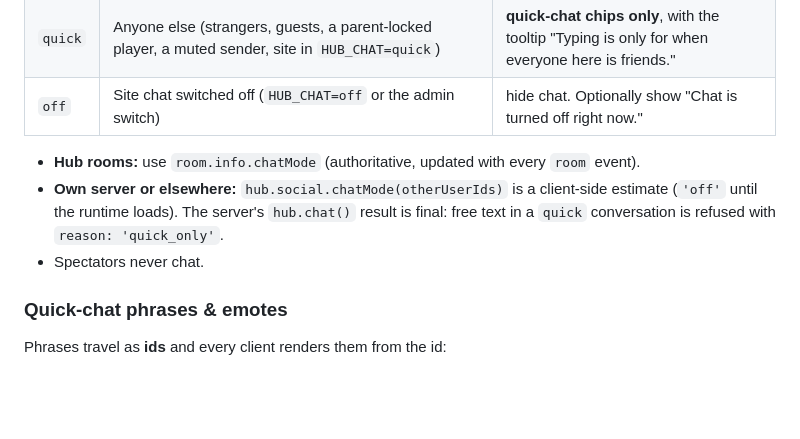
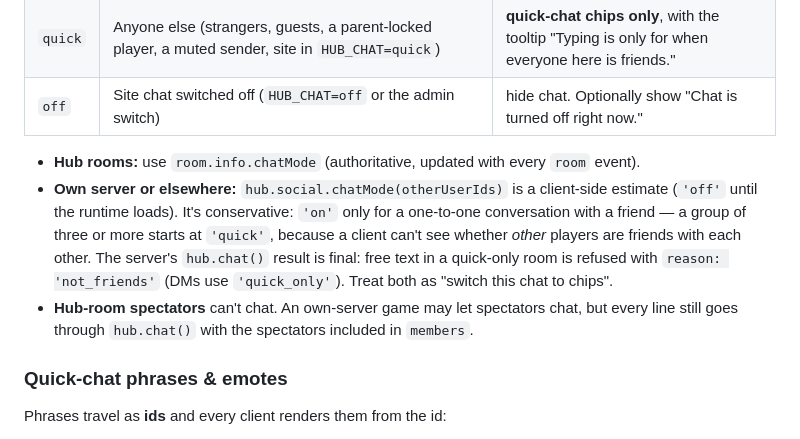
Before and after one commit to ClickerMonkey/dg-template, a Markdown page: docs/multiplayer.md, the part around the change. GitHub-like rendering; blank space fills up the shorter version.

Commit message:
Sync docs/multiplayer.md (group chat mode, spectator chat)
Co-Authored-By: Claude Opus 5.5 <noreply@anthropic.com>

```diff
--- a/docs/multiplayer.md
+++ b/docs/multiplayer.md
@@ -800,9 +800,14 @@ The effective **chat mode** is the strictest of these:
 - **Hub rooms:** use `room.info.chatMode` (authoritative, updated with every `room`
   event).
 - **Own server or elsewhere:** `hub.social.chatMode(otherUserIds)` is a client-side
-  estimate (`'off'` until the runtime loads). The server's `hub.chat()` result is final:
-  free text in a `quick` conversation is refused with `reason: 'quick_only'`.
-- Spectators never chat.
+  estimate (`'off'` until the runtime loads). It's conservative: `'on'` only for a
+  one-to-one conversation with a friend — a group of three or more starts at `'quick'`,
+  because a client can't see whether *other* players are friends with each other. The
+  server's `hub.chat()` result is final: free text in a quick-only room is refused with
+  `reason: 'not_friends'` (DMs use `'quick_only'`). Treat both as "switch this chat to
+  chips".
+- **Hub-room spectators** can't chat. An own-server game may let spectators chat, but
+  every line still goes through `hub.chat()` with the spectators included in `members`.
 
 ### Quick-chat phrases & emotes
 
```
